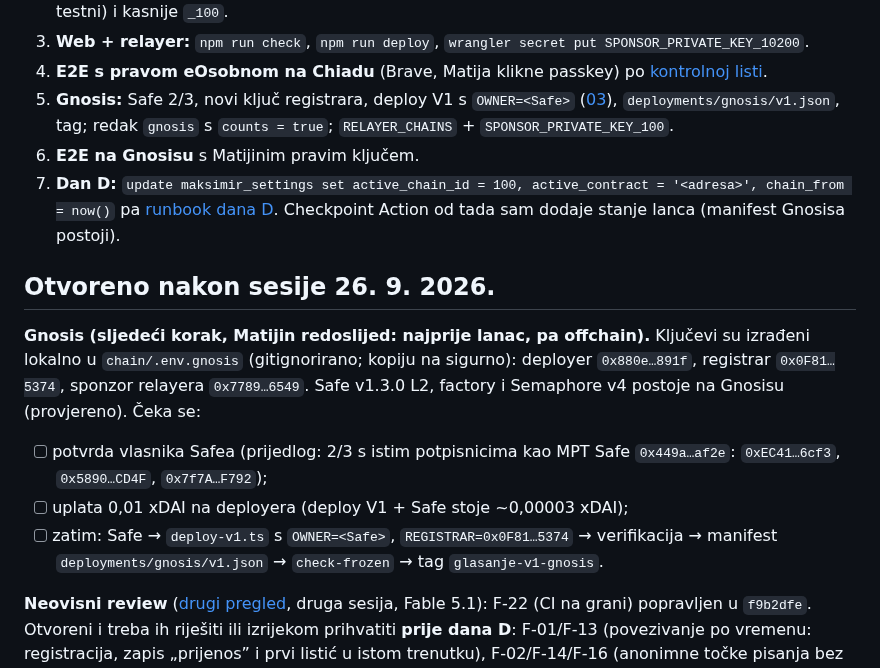
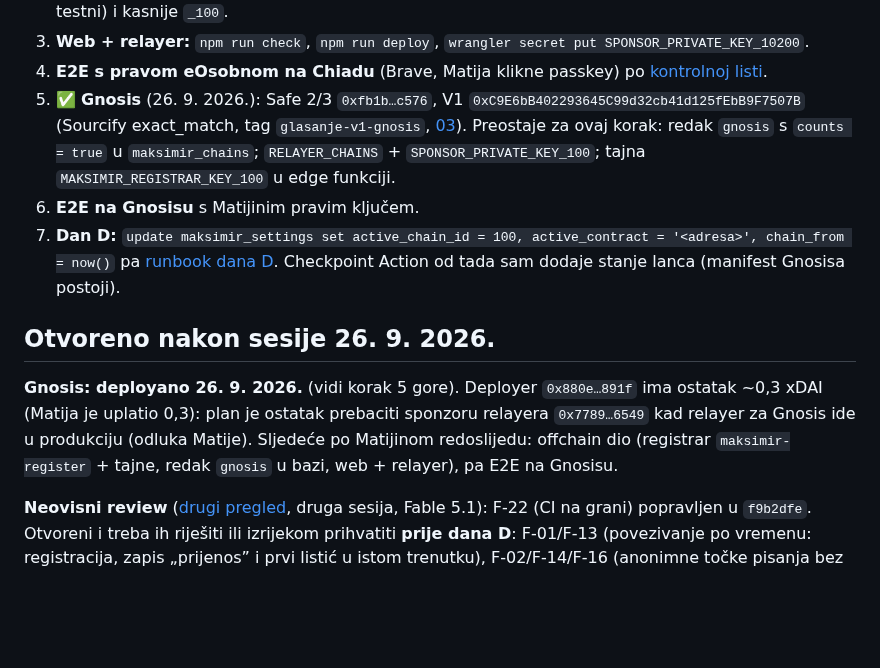
Before and after one commit to stepanic/stadion-maksimir-natjecaj-2026, a Markdown page: docs/blockchain/08-integracija-s-fazom-1.md, the part around the change. Drawn GitHub-style; blank space fills up the shorter version.

```diff
--- a/docs/blockchain/08-integracija-s-fazom-1.md
+++ b/docs/blockchain/08-integracija-s-fazom-1.md
@@ -628,24 +628,20 @@ Matija, 26. 9.: **najprije Gnosis (korak 5), zatim offchain dio** (registrar, we
    (Chiado, testni) i kasnije `_100`.
 3. **Web + relayer:** `npm run check`, `npm run deploy`, `wrangler secret put SPONSOR_PRIVATE_KEY_10200`.
 4. **E2E s pravom eOsobnom na Chiadu** (Brave, Matija klikne passkey) po [kontrolnoj listi](#e2e-s-pravom-eosobnom).
-5. **Gnosis:** Safe 2/3, novi ključ registrara, deploy V1 s `OWNER=<Safe>` ([03](03-deploy-runbook.md)),
-   `deployments/gnosis/v1.json`, tag; redak `gnosis` s `counts = true`; `RELAYER_CHAINS` + `SPONSOR_PRIVATE_KEY_100`.
+5. ✅ **Gnosis** (26. 9. 2026.): Safe 2/3 `0xfb1b…c576`, V1 `0xC9E6bB402293645C99d32cb41d125fEbB9F7507B`
+   (Sourcify exact_match, tag `glasanje-v1-gnosis`, [03](03-deploy-runbook.md#gnosis-26-9-2026-napravljeno)).
+   Preostaje za ovaj korak: redak `gnosis` s `counts = true` u `maksimir_chains`; `RELAYER_CHAINS` + `SPONSOR_PRIVATE_KEY_100`;
+   tajna `MAKSIMIR_REGISTRAR_KEY_100` u edge funkciji.
 6. **E2E na Gnosisu** s Matijinim pravim ključem.
 7. **Dan D:** `update maksimir_settings set active_chain_id = 100, active_contract = '<adresa>', chain_from = now()`
    pa [runbook dana D](#dan-d-prijelaz). Checkpoint Action od tada sam dodaje stanje lanca (manifest Gnosisa postoji).
 
 ## Otvoreno nakon sesije 26. 9. 2026.
 
-**Gnosis (sljedeći korak, Matijin redoslijed: najprije lanac, pa offchain).** Ključevi su izrađeni
-lokalno u `chain/.env.gnosis` (gitignorirano; kopiju na sigurno): deployer `0x880e…891f`, registrar
-`0x0F81…5374`, sponzor relayera `0x7789…6549`. Safe v1.3.0 L2, factory i Semaphore v4 postoje na
-Gnosisu (provjereno). Čeka se:
-
-- [ ] potvrda vlasnika Safea (prijedlog: 2/3 s istim potpisnicima kao MPT Safe `0x449a…af2e`:
-      `0xEC41…6cf3`, `0x5890…CD4F`, `0x7f7A…F792`);
-- [ ] uplata 0,01 xDAI na deployera (deploy V1 + Safe stoje ~0,00003 xDAI);
-- [ ] zatim: Safe → `deploy-v1.ts` s `OWNER=<Safe>`, `REGISTRAR=0x0F81…5374` → verifikacija → manifest
-      `deployments/gnosis/v1.json` → `check-frozen` → tag `glasanje-v1-gnosis`.
+**Gnosis: deployano 26. 9. 2026.** (vidi korak 5 gore). Deployer `0x880e…891f` ima ostatak ~0,3 xDAI
+(Matija je uplatio 0,3): plan je ostatak prebaciti sponzoru relayera `0x7789…6549` kad relayer za
+Gnosis ide u produkciju (odluka Matije). Sljedeće po Matijinom redoslijedu: offchain dio
+(registrar `maksimir-register` + tajne, redak `gnosis` u bazi, web + relayer), pa E2E na Gnosisu.
 
 **Neovisni review** ([drugi pregled](../review/2026-09-26-neovisni-review-wiring.md), druga sesija,
 Fable 5.1): F-22 (CI na grani) popravljen u `f9b2dfe`. Otvoreni i treba ih riješiti ili izrijekom
```
Also changed, not shown: docs/blockchain/03-deploy-runbook.md (+24 -0 lines), docs/blockchain/README.md (+3 -0 lines).
